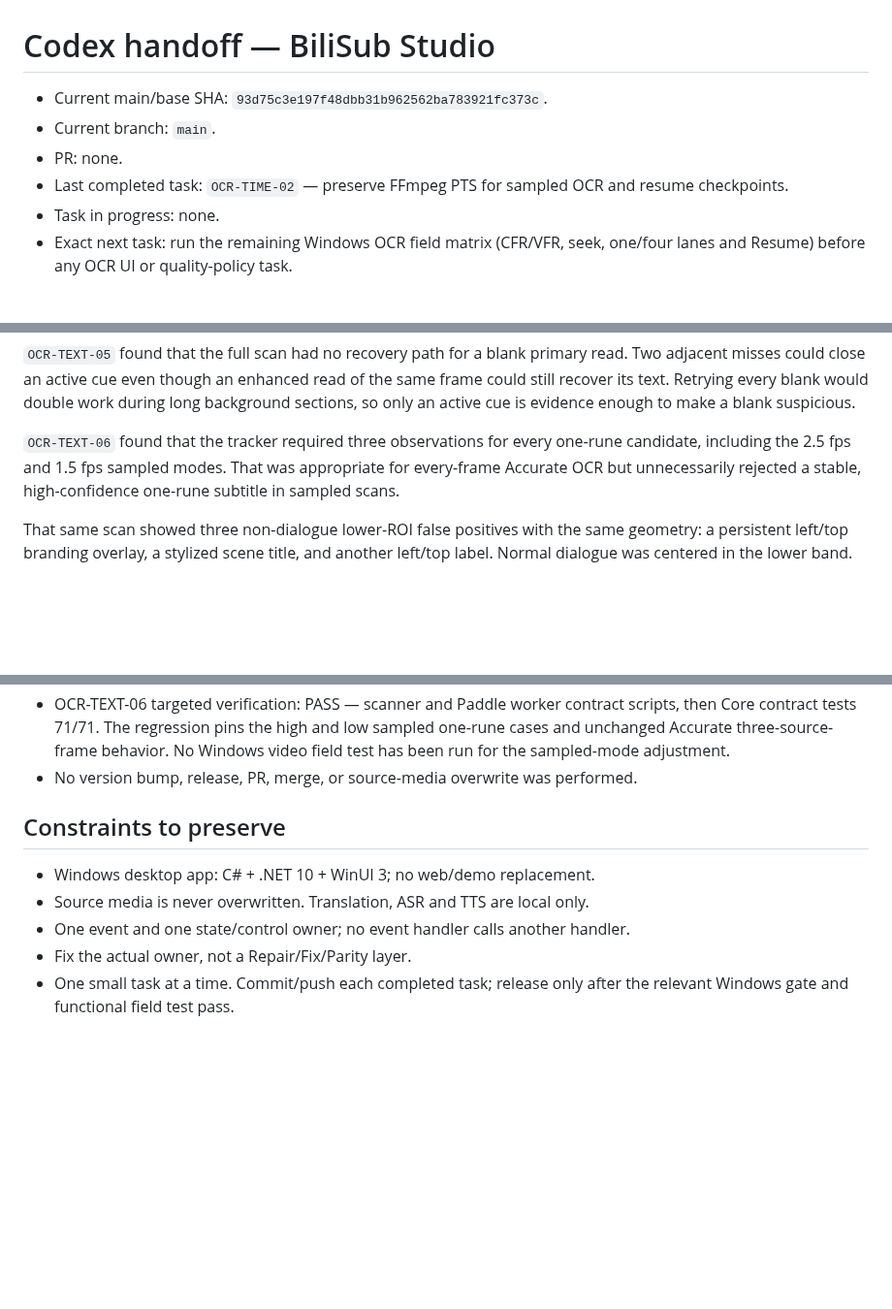
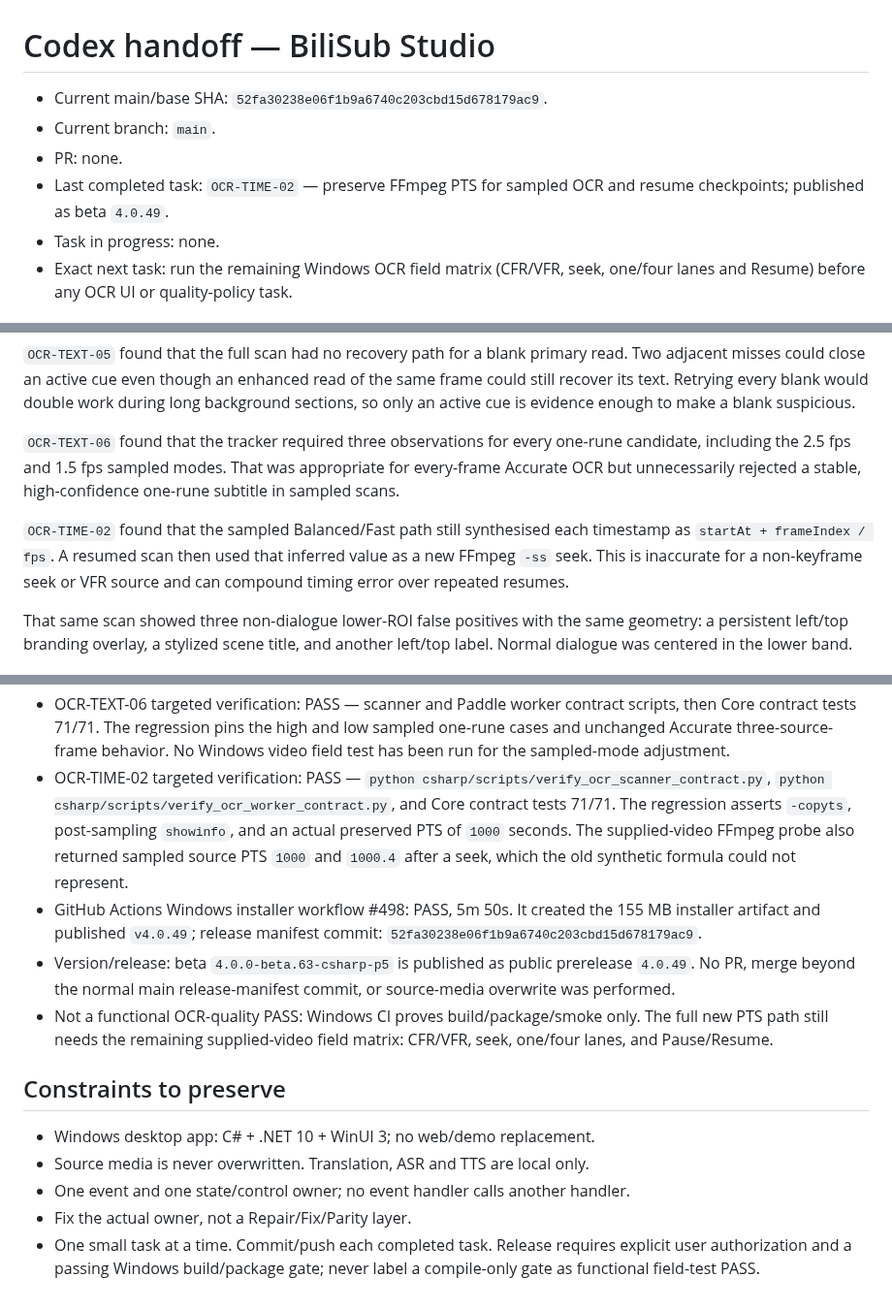
Before and after one commit to wan1778/BiliSub-Studio, a Markdown page: docs/handoff/CODEX_HANDOFF.md, 3 parts joined by grey strips. Shown at 97% size. Drawn GitHub-style; blank space fills up the shorter version.

Commit message:
docs: record OCR 4.0.49 beta release

```diff
--- a/docs/handoff/CODEX_HANDOFF.md
+++ b/docs/handoff/CODEX_HANDOFF.md
@@ -1,9 +1,9 @@
 # Codex handoff — BiliSub Studio
 
-- Current main/base SHA: `93d75c3e197f48dbb31b962562ba783921fc373c`.
+- Current main/base SHA: `52fa30238e06f1b9a6740c203cbd15d678179ac9`.
 - Current branch: `main`.
 - PR: none.
-- Last completed task: `OCR-TIME-02` — preserve FFmpeg PTS for sampled OCR and resume checkpoints.
+- Last completed task: `OCR-TIME-02` — preserve FFmpeg PTS for sampled OCR and resume checkpoints; published as beta `4.0.49`.
 - Task in progress: none.
 - Exact next task: run the remaining Windows OCR field matrix (CFR/VFR, seek, one/four lanes and Resume) before any OCR UI or quality-policy task.
 
@@ -70,6 +70,11 @@ one-rune candidate, including the 2.5 fps and 1.5 fps sampled modes. That was
 appropriate for every-frame Accurate OCR but unnecessarily rejected a stable,
 high-confidence one-rune subtitle in sampled scans.
 
+`OCR-TIME-02` found that the sampled Balanced/Fast path still synthesised each
+timestamp as `startAt + frameIndex / fps`. A resumed scan then used that inferred
+value as a new FFmpeg `-ss` seek. This is inaccurate for a non-keyframe seek or
+VFR source and can compound timing error over repeated resumes.
+
 That same scan showed three non-dialogue lower-ROI false positives with the
 same geometry: a persistent left/top branding overlay, a stylized scene title,
 and another left/top label. Normal dialogue was centered in the lower band.
@@ -245,7 +257,22 @@ and another left/top label. Normal dialogue was centered in the lower band.
   scripts, then Core contract tests 71/71. The regression pins the high and low
   sampled one-rune cases and unchanged Accurate three-source-frame behavior.
   No Windows video field test has been run for the sampled-mode adjustment.
-- No version bump, release, PR, merge, or source-media overwrite was performed.
+- OCR-TIME-02 targeted verification: PASS — `python
+  csharp/scripts/verify_ocr_scanner_contract.py`, `python
+  csharp/scripts/verify_ocr_worker_contract.py`, and Core contract tests 71/71.
+  The regression asserts `-copyts`, post-sampling `showinfo`, and an actual
+  preserved PTS of `1000` seconds. The supplied-video FFmpeg probe also returned
+  sampled source PTS `1000` and `1000.4` after a seek, which the old synthetic
+  formula could not represent.
+- GitHub Actions Windows installer workflow #498: PASS, 5m 50s. It created the
+  155 MB installer artifact and published `v4.0.49`; release manifest commit:
+  `52fa30238e06f1b9a6740c203cbd15d678179ac9`.
+- Version/release: beta `4.0.0-beta.63-csharp-p5` is published as public
+  prerelease `4.0.49`. No PR, merge beyond the normal main release-manifest
+  commit, or source-media overwrite was performed.
+- Not a functional OCR-quality PASS: Windows CI proves build/package/smoke only.
+  The full new PTS path still needs the remaining supplied-video field matrix:
+  CFR/VFR, seek, one/four lanes, and Pause/Resume.
 
 ## Constraints to preserve
 
@@ -253,5 +280,6 @@ and another left/top label. Normal dialogue was centered in the lower band.
 - Source media is never overwritten. Translation, ASR and TTS are local only.
 - One event and one state/control owner; no event handler calls another handler.
 - Fix the actual owner, not a Repair/Fix/Parity layer.
-- One small task at a time. Commit/push each completed task; release only after
-  the relevant Windows gate and functional field test pass.
+- One small task at a time. Commit/push each completed task. Release requires
+  explicit user authorization and a passing Windows build/package gate; never
+  label a compile-only gate as functional field-test PASS.
```
Also changed, not shown: other parts of docs/handoff/CODEX_HANDOFF.md (+7 -0 lines).
